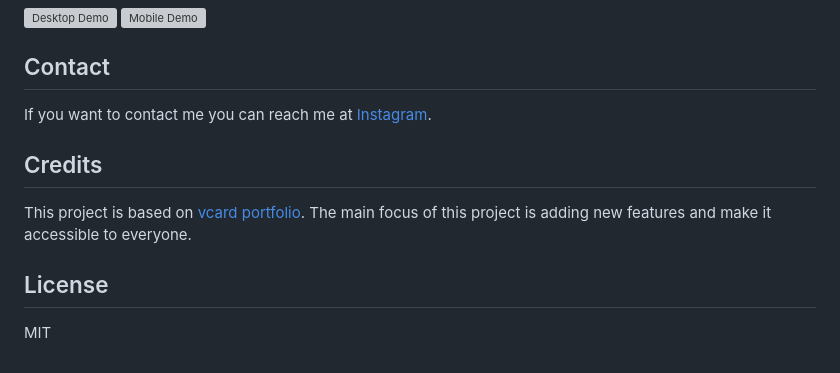
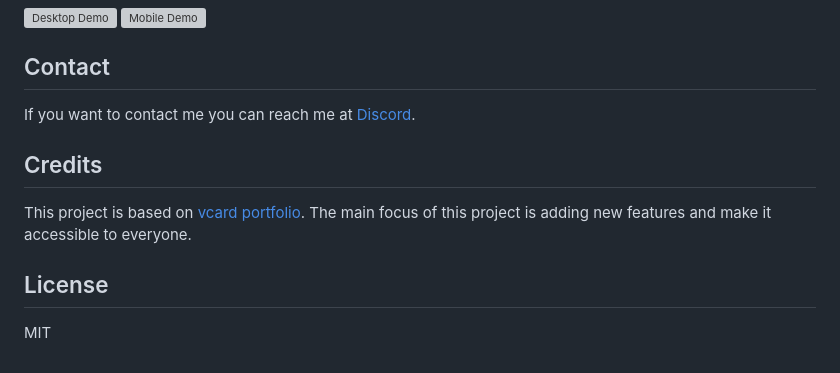
Before and after one commit to ivansaul/ivansaul.github.io, a Markdown page: README.md, the part around the change printed below. GitHub-like rendering; grey boxes are pictures that could not be loaded.

Commit message:
update readme -> add discord server

```diff
--- a/README.md
+++ b/README.md
@@ -90,7 +91,7 @@ Your personal portfolio will be built and updated automatically whenever any cha
 ![Mobile Demo](https://i.imgur.com/G1A1nBu.pngg "Mobile Demo")
 
 ## Contact
-If you want to contact me you can reach me at [Instagram](#).
+If you want to contact me you can reach me at [Discord][discord].
 
 ## Credits
 This project is based on [vcard portfolio](vard). The main focus of this project is adding new features and make it accessible to everyone.
```
Also changed, not shown: other parts of README.md (+3 -0 lines).
